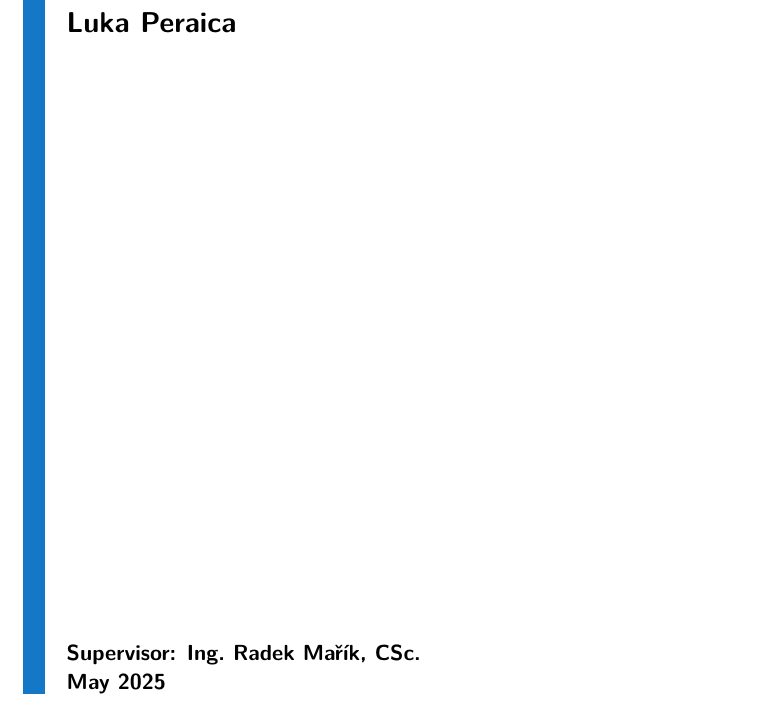
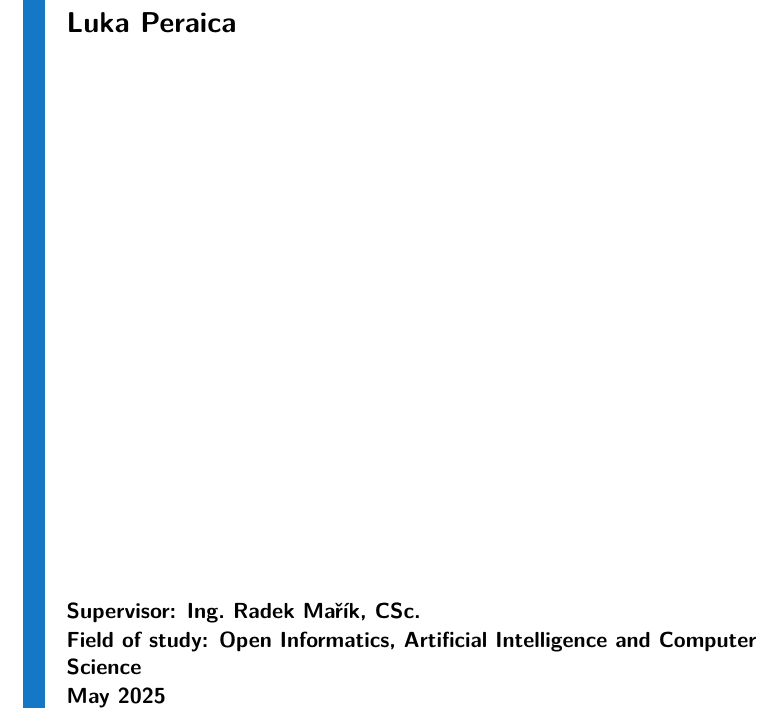
Before and after one commit to ziggyplayedguitar/nlp_thesis, a LaTeX thesis (thesis_template/ctuman.tex): part of page 1 of 51, cut so that both start at the same text. Compiled offline with pdfLaTeX.

Commit message:
Added field of study

```diff
--- a/thesis_template/ctuman.tex
+++ b/thesis_template/ctuman.tex
@@ -39,7 +39,7 @@
 	xfaculty = F3,
 	department-czech = {Katedra kybernetiky},
 	department-english = {Department of Cybernetics},
-  % fieldofstudy-english = {Open Informatics, Artificial Intelligence and Computer Science},
+  fieldofstudy-english = {Open Informatics, Artificial Intelligence and Computer Science},
 	author = {Luka Peraica},
 	supervisor = {Ing. Radek Mařík, CSc.},
 %	supervisor-address = {Ústav X, \\ Uliční 5, \\ Praha 99},
```
Also changed, not shown: thesis_template/ctuman.pdf, 3 other files.
